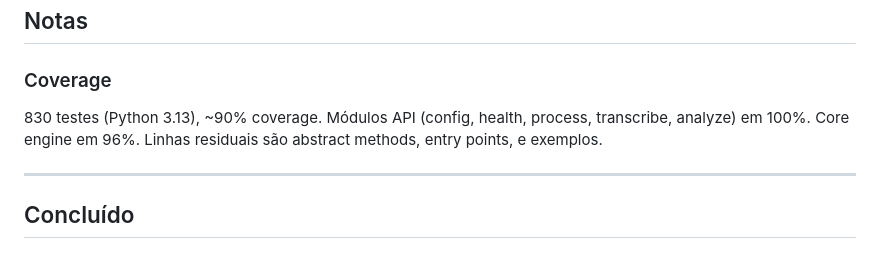
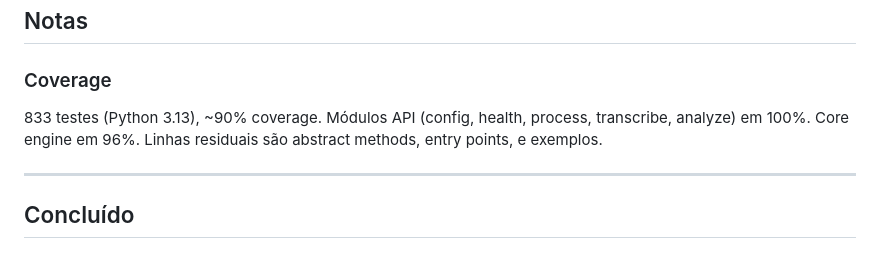
Before and after one commit to mrlnlms/qualia, a Markdown page: docs/BACKLOG.md, the part around the change. Rendered like a GitHub page.

```diff
--- a/docs/BACKLOG.md
+++ b/docs/BACKLOG.md
@@ -80,7 +80,7 @@ Levantamento completo em `memory/project_plugin_types_brainstorm.md`. Checklist
 
 ### Coverage
 
-830 testes (Python 3.13), ~90% coverage. Módulos API (config, health, process, transcribe, analyze) em 100%. Core engine em 96%. Linhas residuais são abstract methods, entry points, e exemplos.
+833 testes (Python 3.13), ~90% coverage. Módulos API (config, health, process, transcribe, analyze) em 100%. Core engine em 96%. Linhas residuais são abstract methods, entry points, e exemplos.
 
 ---
 
```
Also changed, not shown: docs/TECHNICAL_STATE.md (+7 -0 lines).
